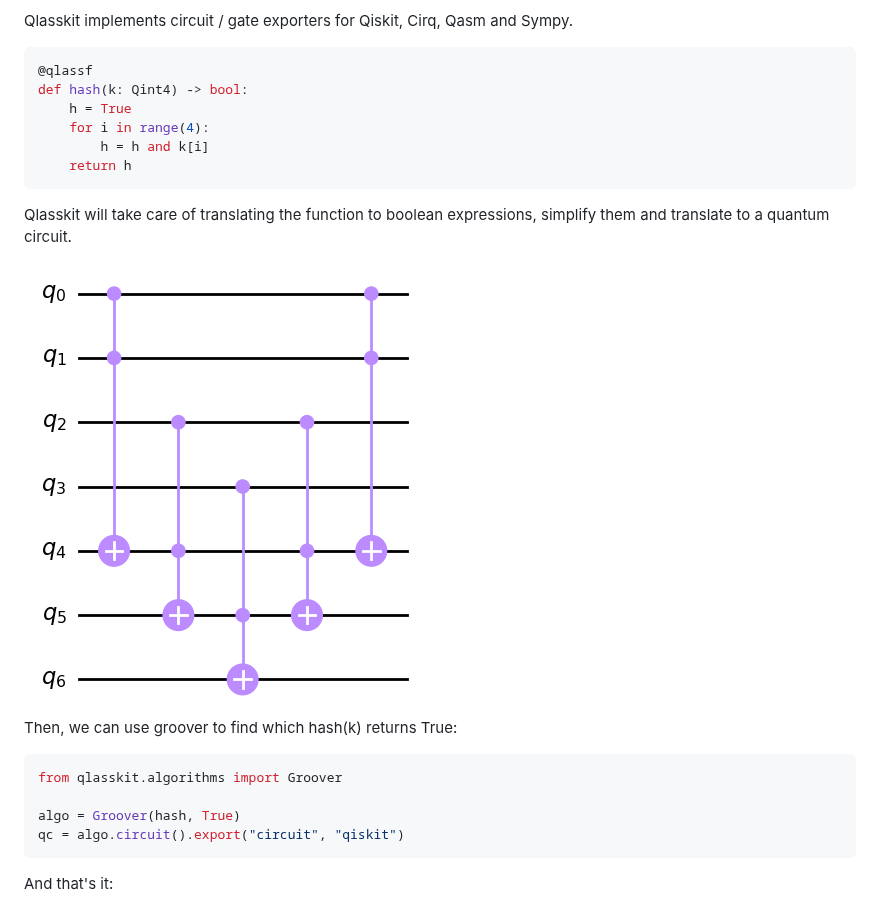
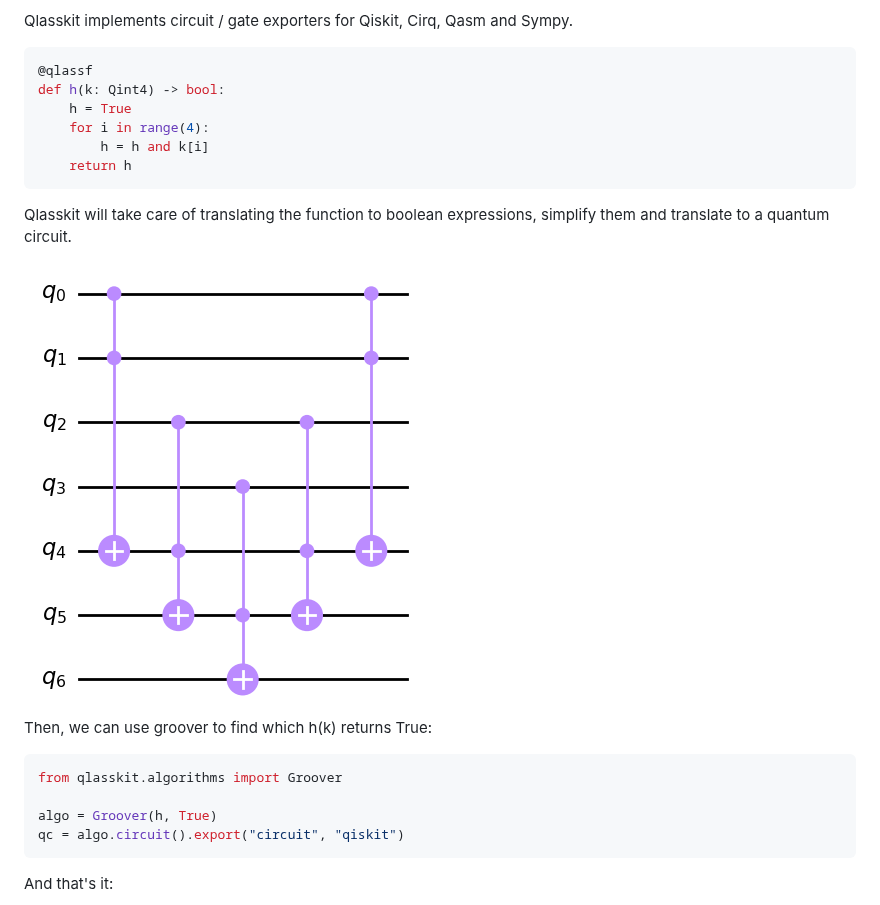
Before and after one commit to dakk/qlasskit, a Markdown page: README.md, the part around one of its changes. Rendered like a GitHub page.

````diff
--- a/README.md
+++ b/README.md
@@ -15,7 +15,7 @@ Qlasskit implements circuit / gate exporters for Qiskit, Cirq, Qasm and Sympy.
 
 ```python
 @qlassf
-def hash(k: Qint4) -> bool:
+def h(k: Qint4) -> bool:
     h = True
     for i in range(4):
         h = h and k[i]
@@ -25,14 +25,14 @@ def hash(k: Qint4) -> bool:
 Qlasskit will take care of translating the function to boolean expressions, simplify them and
 translate to a quantum circuit.
 
-![Groover](docs/source/_images/hash_circ.png)
+![Groover](docs/source/_images/h_circ.png)
 
-Then, we can use groover to find which hash(k) returns True:
+Then, we can use groover to find which h(k) returns True:
 
 ```python
 from qlasskit.algorithms import Groover
 
-algo = Groover(hash, True)
+algo = Groover(h, True)
 qc = algo.circuit().export("circuit", "qiskit")
 ```
 
````
Also changed, not shown: other parts of README.md (+12 -3 lines), docs/source/_images/groover_decoded.png (added), docs/source/_images/h_circ.png (renamed from docs/source/_images/hash_circ.png).
